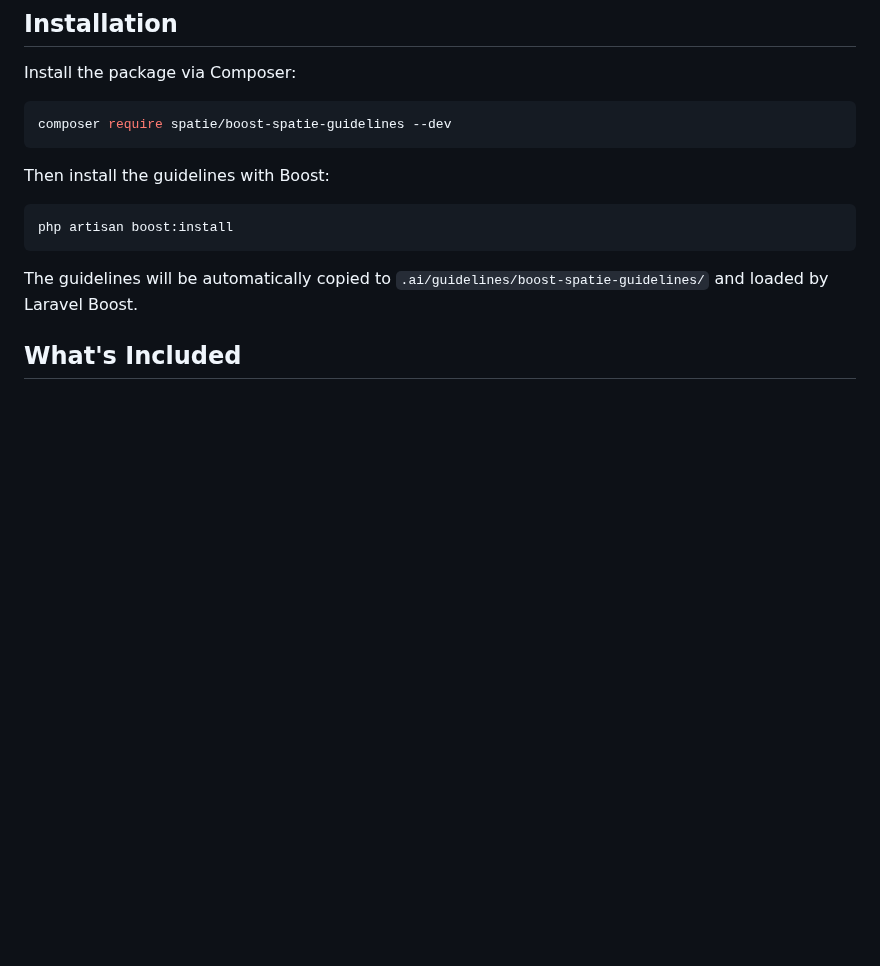
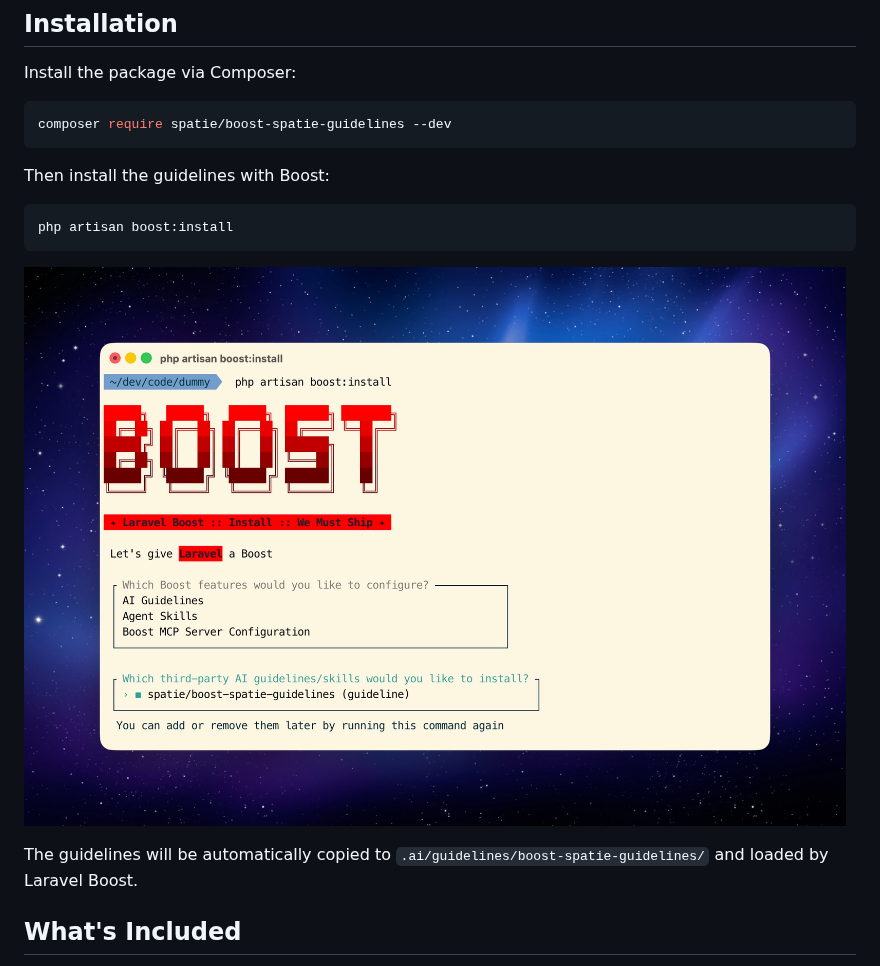
Before and after one commit to spatie/boost-spatie-guidelines, a Markdown page: README.md, the part around the change. Rendered like a GitHub page; pictures changed too: .github/boost-install.jpg (added); blank space fills up the shorter version.

Commit message:
Add installation screenshot to README
Co-Authored-By: Claude Sonnet 4.5 <noreply@anthropic.com>

````diff
--- a/README.md
+++ b/README.md
@@ -18,6 +18,8 @@ Then install the guidelines with Boost:
 ```bash
 php artisan boost:install
 ```
+
+![](.github/boost-install.jpg)
 
 The guidelines will be automatically copied to `.ai/guidelines/boost-spatie-guidelines/` and loaded by Laravel Boost.
 
````
